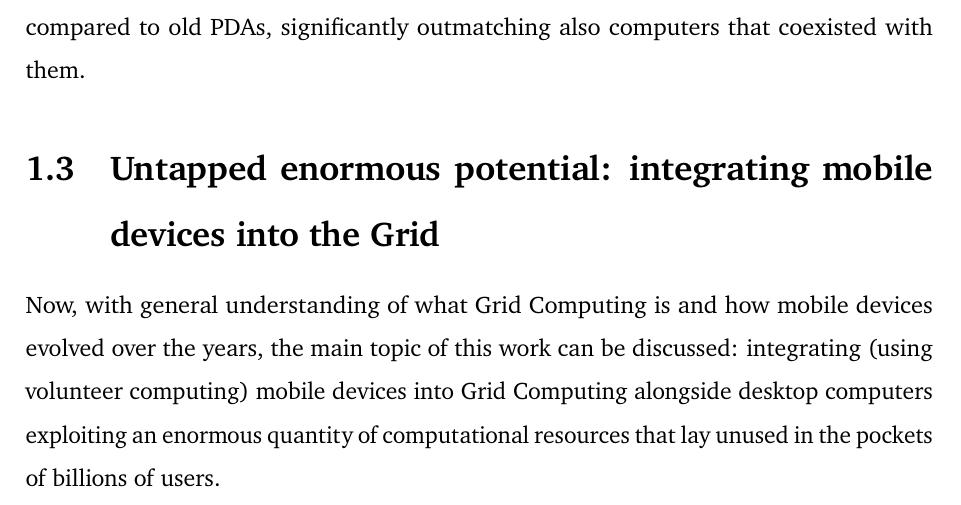
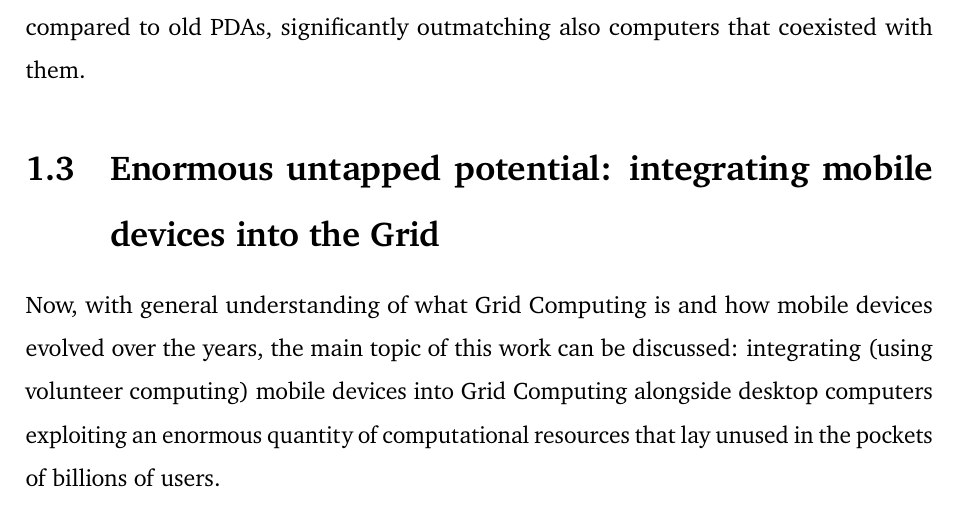
Before and after one commit to Tale152/master-thesis, a LaTeX thesis (main.tex, which reads document/chapters/chapter_1/sections/3_enormous_untapped_potential_integrating_mobile_devices_into_the_grid.tex): part of page 12 of 19, cut so that both start at the same text. Compiled offline with pdfLaTeX.

Commit message:
renamed section 1.3

```diff
--- a/document/chapters/chapter_1/sections/3_untapped_enormous_potential_integrating_mobile_devices_into_the_grid.tex
+++ b/document/chapters/chapter_1/sections/3_enormous_untapped_potential_integrating_mobile_devices_into_the_grid.tex
@@ -1,4 +1,4 @@
-\section{Untapped enormous potential: integrating mobile devices into the Grid}\label{untapped_enormous_potential}
+\section{Enormous untapped potential: integrating mobile devices into the Grid}\label{untapped_enormous_potential}
 Now, with general understanding of what Grid Computing is and how mobile devices evolved over the years, the main topic of this work can be discussed: integrating (using volunteer computing) mobile devices into Grid Computing alongside desktop computers exploiting an enormous quantity of computational resources that lay unused in the pockets of billions of users.
 
 \subsection{Idea: strength in numbers}
```
Also changed, not shown: document/chapters/chapter_1/chapter_1.tex (+1 -1 lines).
